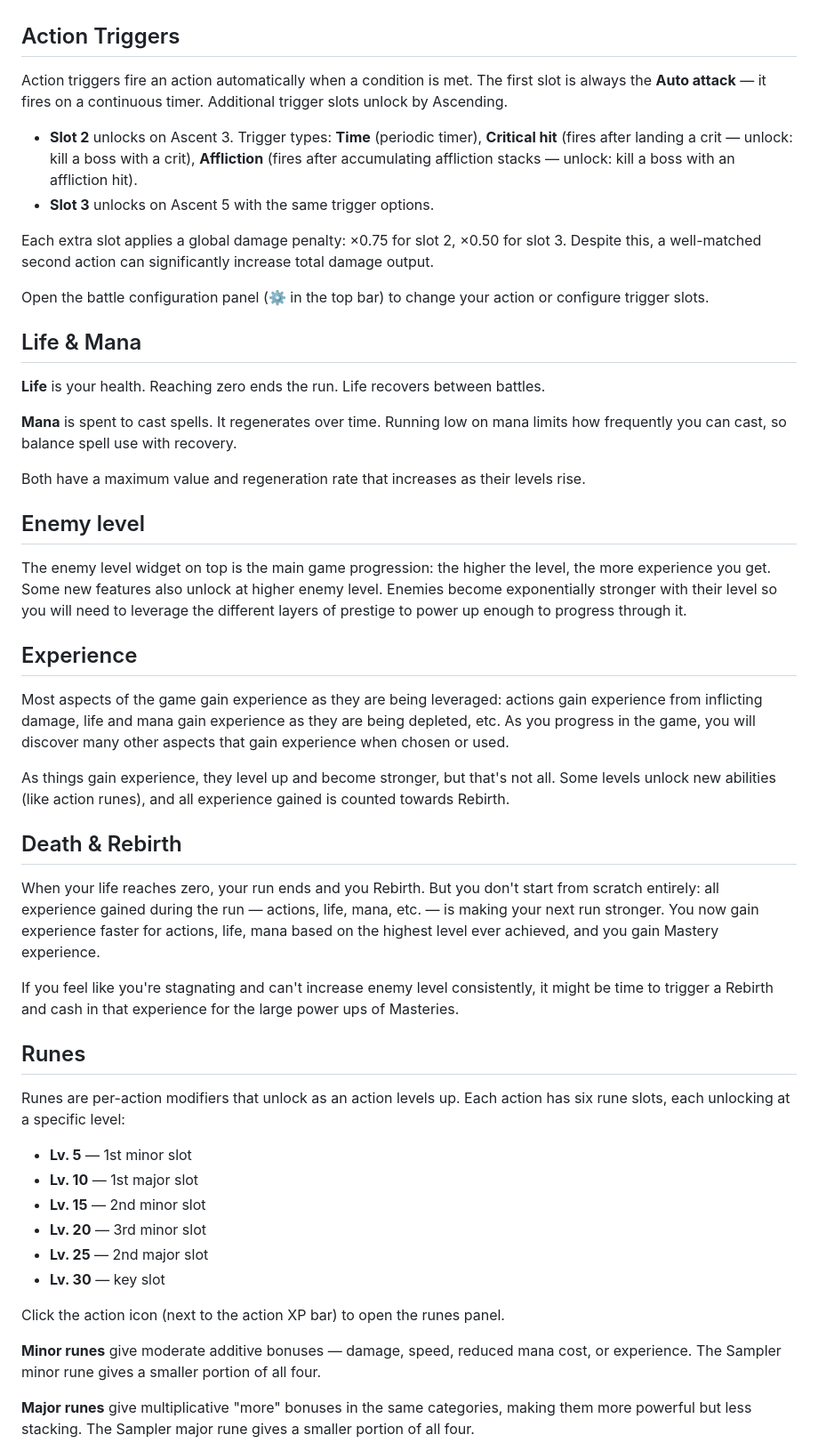
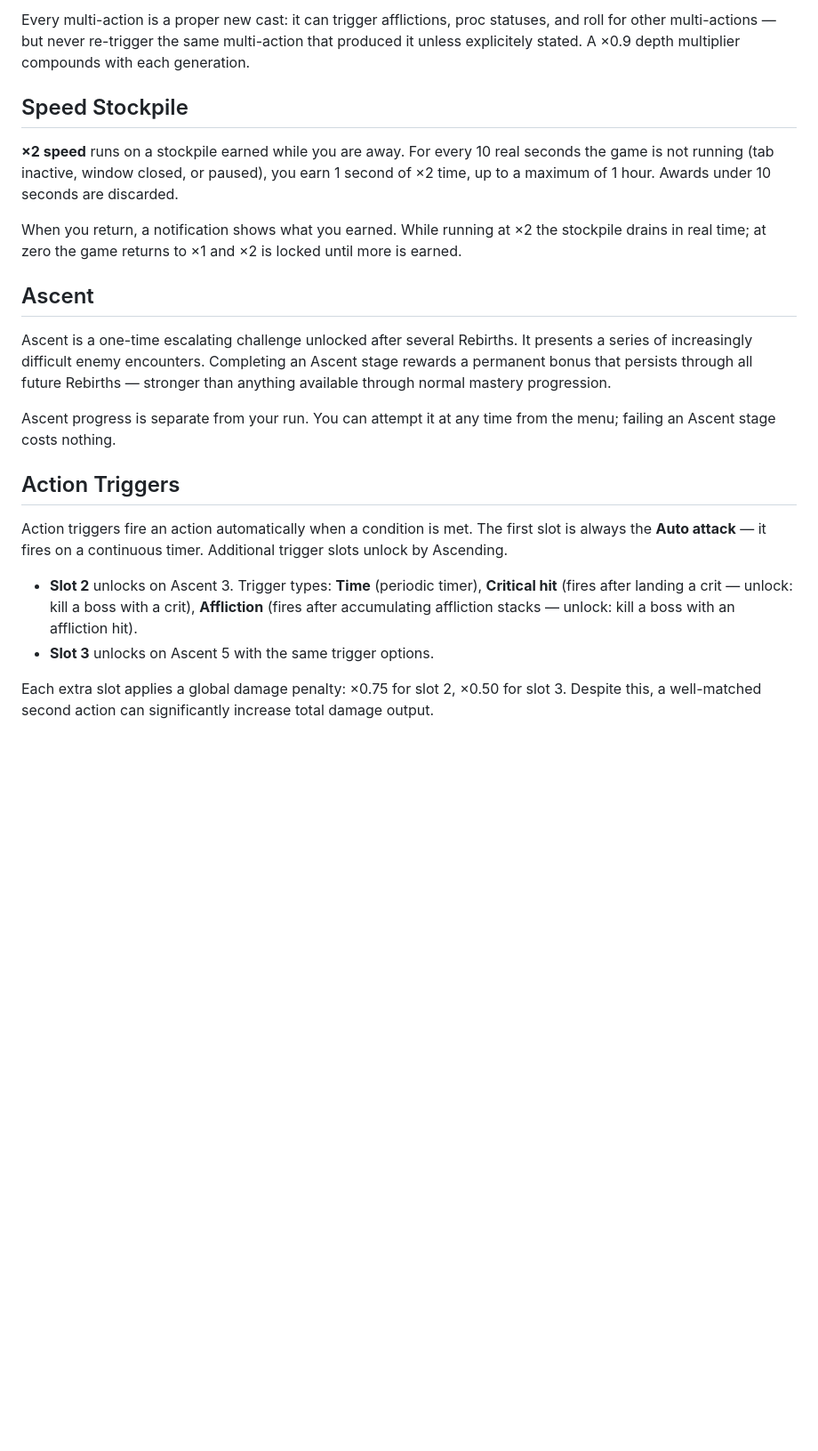
Before and after one commit to tbesluau/path-of-praxis, a Markdown page: src/config/guide.md, the part around one of its changes. Shown at 89% size. GitHub-like rendering; blank space fills up the shorter version.

```diff
--- a/src/config/guide.md
+++ b/src/config/guide.md
@@ -10,3 +51,16 @@ Higher action levels increase the effectiveness of that action and unlock runes
+Every multi-action is a proper new cast: it can trigger afflictions, proc statuses, and roll for other multi-actions — but never re-trigger the same multi-action that produced it unless explicitely stated. A ×0.9 depth multiplier compounds with each generation.
+
+## Speed Stockpile
+
+**×2 speed** runs on a stockpile earned while you are away. For every 10 real seconds the game is not running (tab inactive, window closed, or paused), you earn 1 second of ×2 time, up to a maximum of 1 hour. Awards under 10 seconds are discarded.
+
+When you return, a notification shows what you earned. While running at ×2 the stockpile drains in real time; at zero the game returns to ×1 and ×2 is locked until more is earned.
+
+## Ascent
+
+Ascent is a one-time escalating challenge unlocked after several Rebirths. It presents a series of increasingly difficult enemy encounters. Completing an Ascent stage rewards a permanent bonus that persists through all future Rebirths — stronger than anything available through normal mastery progression.
+
+Ascent progress is separate from your run. You can attempt it at any time from the menu; failing an Ascent stage costs nothing.
 
 ## Action Triggers
 
@@ -17,47 +71,3 @@ Action triggers fire an action automatically when a condition is met. The first
 
 Each extra slot applies a global damage penalty: ×0.75 for slot 2, ×0.50 for slot 3. Despite this, a well-matched second action can significantly increase total damage output.
 
-Open the battle configuration panel (⚙ in the top bar) to change your action or configure trigger slots.
-
-## Life & Mana
-
-**Life** is your health. Reaching zero ends the run. Life recovers between battles.
-
-**Mana** is spent to cast spells. It regenerates over time. Running low on mana limits how frequently you can cast, so balance spell use with recovery.
-
-Both have a maximum value and regeneration rate that increases as their levels rise.
-
-## Enemy level
-
-The enemy level widget on top is the main game progression: the higher the level, the more experience you get. Some new features also unlock at higher enemy level.
-Enemies become exponentially stronger with their level so you will need to leverage the different layers of prestige to power up enough to progress through it.
-
-## Experience
-
-Most aspects of the game gain experience as they are being leveraged: actions gain experience from inflicting damage, life and mana gain experience as they are being depleted, etc. As you progress in the game, you will discover many other aspects that gain experience when chosen or used.
-
-As things gain experience, they level up and become stronger, but that's not all. Some levels unlock new abilities (like action runes), and all experience gained is counted towards Rebirth.
-
-## Death & Rebirth
-
-When your life reaches zero, your run ends and you Rebirth. But you don't start from scratch entirely: all experience gained during the run — actions, life, mana, etc. — is making your next run stronger. You now gain experience faster for actions, life, mana based on the highest level ever achieved, and you gain Mastery experience.
-
-If you feel like you're stagnating and can't increase enemy level consistently, it might be time to trigger a Rebirth and cash in that experience for the large power ups of Masteries.
-
-## Runes
-
-Runes are per-action modifiers that unlock as an action levels up. Each action has six rune slots, each unlocking at a specific level:
-
-- **Lv. 5** — 1st minor slot
-- **Lv. 10** — 1st major slot
-- **Lv. 15** — 2nd minor slot
-- **Lv. 20** — 3rd minor slot
-- **Lv. 25** — 2nd major slot
-- **Lv. 30** — key slot
-
-Click the action icon (next to the action XP bar) to open the runes panel.
-
-**Minor runes** give moderate additive bonuses — damage, speed, reduced mana cost, or experience. The Sampler minor rune gives a smaller portion of all four.
-
-**Major runes** give multiplicative "more" bonuses in the same categories, making them more powerful but less stacking. The Sampler major rune gives a smaller portion of all four.
-
```
Also changed, not shown: other parts of src/config/guide.md (+45 -65 lines).
